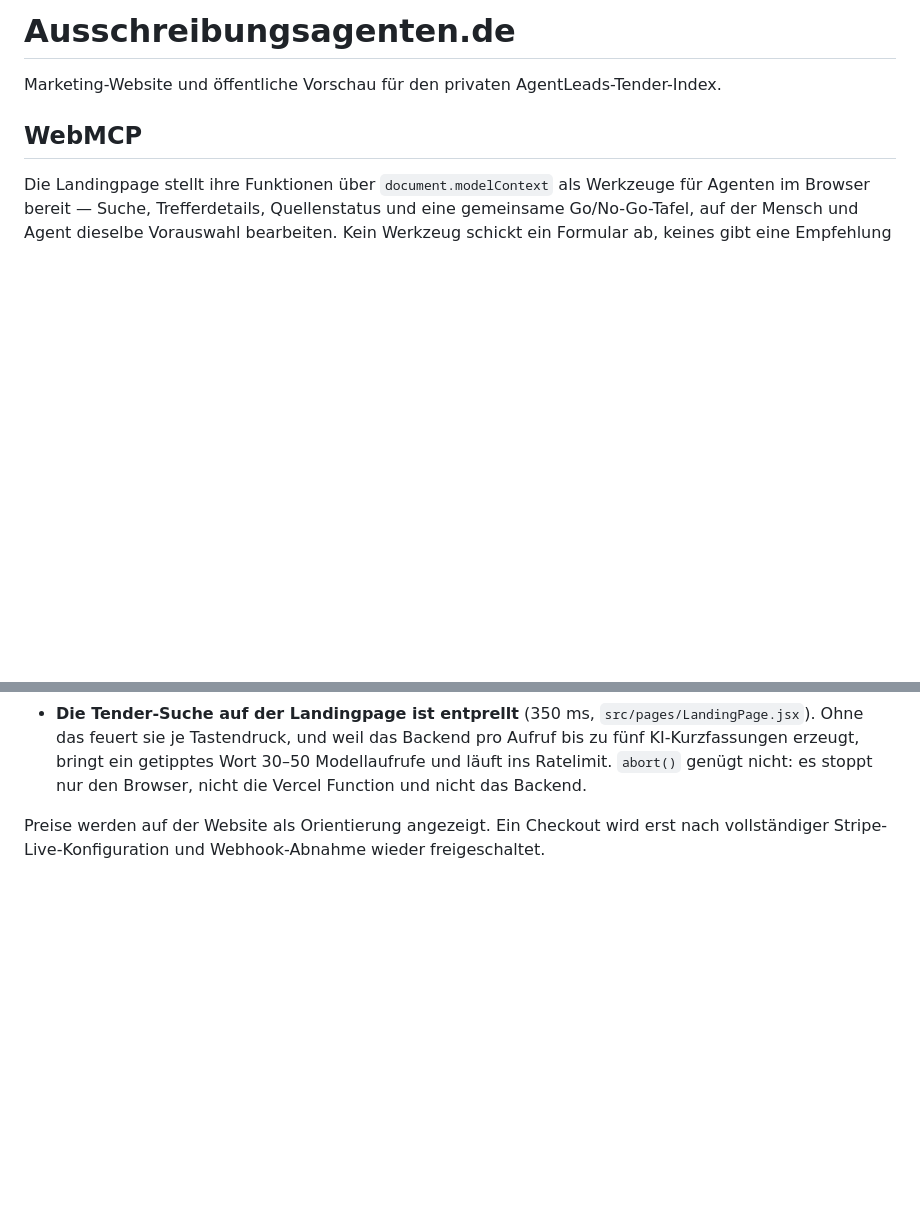
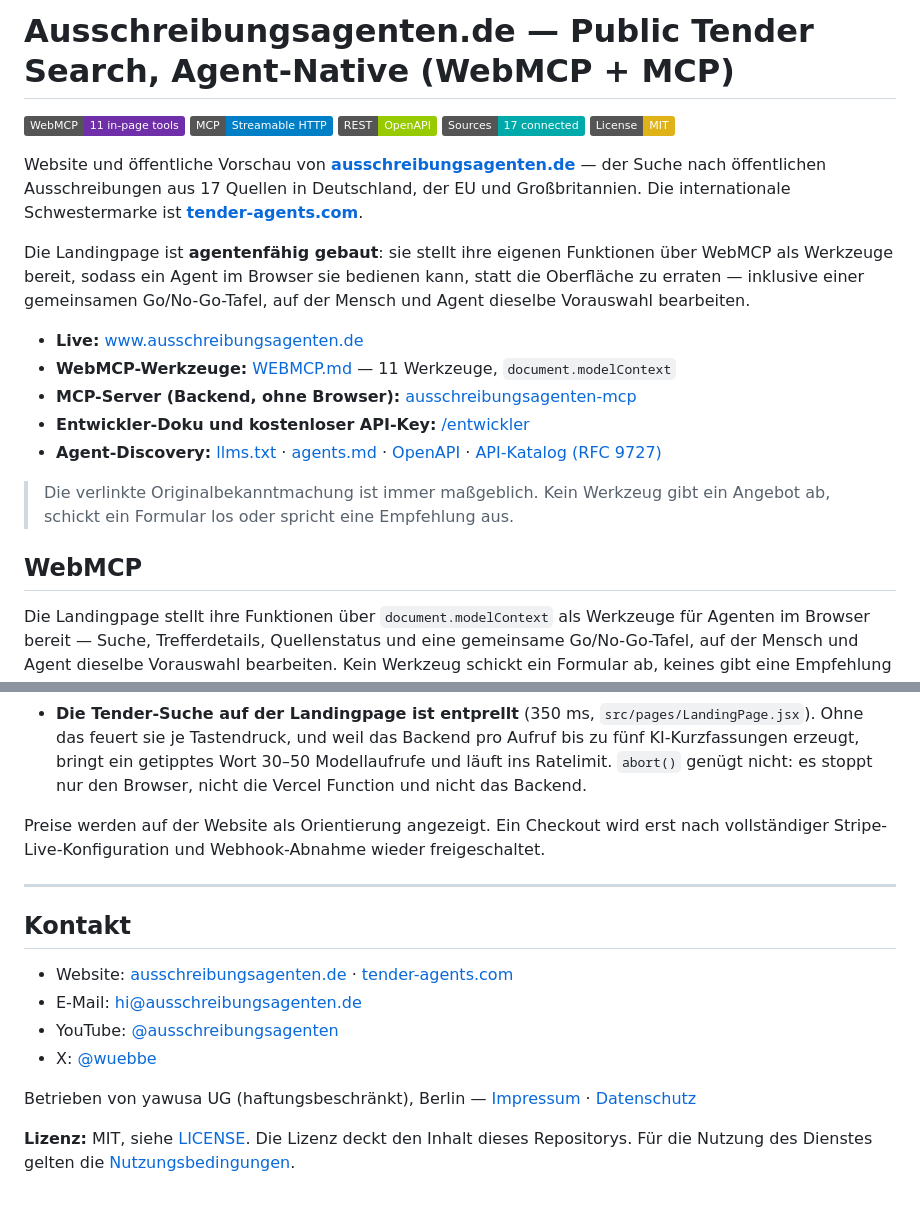
Before and after one commit to shufflethis/ausschreibungsagenten, a Markdown page: README.md, 2 parts joined by grey strips. Drawn GitHub-style; badges without logos; blank space fills up the shorter version.

Commit message:
docs: README im Stil der uebrigen oeffentlichen Repos
Kopf mit Badges und klarer Einstiegsliste vorangestellt, Kontaktblock mit
Website, Schwestermarke, YouTube und X angehaengt. Der technische Teil
darunter bleibt unveraendert - er ist die Arbeitsgrundlage und gehoert
nicht in Marketingform.

Der Titel nennt jetzt, was das Repo besonders macht: die Seite ist
agentenfaehig gebaut, nicht nur eine Marketingseite mit API dahinter.

Co-Authored-By: Claude Opus 5 (1M context) <noreply@anthropic.com>
Claude-Session: https://claude.ai/code/session_01YYR3VkN4A18WyNmoRT1Y1B

```diff
--- a/README.md
+++ b/README.md
@@ -1,6 +1,30 @@
-# Ausschreibungsagenten.de
+# Ausschreibungsagenten.de — Public Tender Search, Agent-Native (WebMCP + MCP)
 
-Marketing-Website und öffentliche Vorschau für den privaten AgentLeads-Tender-Index.
+[![WebMCP](https://img.shields.io/badge/WebMCP-11_in--page_tools-6f2fa9)](WEBMCP.md)
+[![MCP Server](https://img.shields.io/badge/MCP-Streamable_HTTP-blue)](https://github.com/shufflethis/ausschreibungsagenten-mcp)
+[![OpenAPI](https://img.shields.io/badge/REST-OpenAPI-green)](https://www.ausschreibungsagenten.de/openapi.json)
+[![Sources](https://img.shields.io/badge/Sources-17_connected-0aa)](https://www.ausschreibungsagenten.de/api/source-status)
+[![License: MIT](https://img.shields.io/badge/License-MIT-yellow.svg)](LICENSE)
+
+Website und öffentliche Vorschau von
+**[ausschreibungsagenten.de](https://www.ausschreibungsagenten.de)** — der
+Suche nach öffentlichen Ausschreibungen aus 17 Quellen in Deutschland, der EU
+und Großbritannien. Die internationale Schwestermarke ist
+**[tender-agents.com](https://www.tender-agents.com)**.
+
+Die Landingpage ist **agentenfähig gebaut**: sie stellt ihre eigenen Funktionen
+über WebMCP als Werkzeuge bereit, sodass ein Agent im Browser sie bedienen kann,
+statt die Oberfläche zu erraten — inklusive einer gemeinsamen Go/No-Go-Tafel,
+auf der Mensch und Agent dieselbe Vorauswahl bearbeiten.
+
+- **Live:** [www.ausschreibungsagenten.de](https://www.ausschreibungsagenten.de)
+- **WebMCP-Werkzeuge:** [WEBMCP.md](WEBMCP.md) — 11 Werkzeuge, `document.modelContext`
+- **MCP-Server (Backend, ohne Browser):** [ausschreibungsagenten-mcp](https://github.com/shufflethis/ausschreibungsagenten-mcp)
+- **Entwickler-Doku und kostenloser API-Key:** [/entwickler](https://www.ausschreibungsagenten.de/entwickler)
+- **Agent-Discovery:** [llms.txt](https://www.ausschreibungsagenten.de/llms.txt) · [agents.md](https://www.ausschreibungsagenten.de/agents.md) · [OpenAPI](https://www.ausschreibungsagenten.de/openapi.json) · [API-Katalog (RFC 9727)](https://www.ausschreibungsagenten.de/.well-known/api-catalog)
+
+> Die verlinkte Originalbekanntmachung ist immer maßgeblich. Kein Werkzeug gibt
+> ein Angebot ab, schickt ein Formular los oder spricht eine Empfehlung aus.
 
 ## WebMCP
 
@@ -159,3 +183,20 @@ Zwei Stellen dieser Website hängen an Entscheidungen, die im Backend-Repo dokum
   genügt nicht: es stoppt nur den Browser, nicht die Vercel Function und nicht das Backend.
 
 Preise werden auf der Website als Orientierung angezeigt. Ein Checkout wird erst nach vollständiger Stripe-Live-Konfiguration und Webhook-Abnahme wieder freigeschaltet.
+
+---
+
+## Kontakt
+
+- Website: [ausschreibungsagenten.de](https://www.ausschreibungsagenten.de) · [tender-agents.com](https://www.tender-agents.com)
+- E-Mail: [hi@ausschreibungsagenten.de](mailto:hi@ausschreibungsagenten.de)
+- YouTube: [@ausschreibungsagenten](https://www.youtube.com/@ausschreibungsagenten)
+- X: [@wuebbe](https://x.com/wuebbe)
+
+Betrieben von yawusa UG (haftungsbeschränkt), Berlin —
+[Impressum](https://www.ausschreibungsagenten.de/impressum) ·
+[Datenschutz](https://www.ausschreibungsagenten.de/datenschutz)
+
+**Lizenz:** MIT, siehe [LICENSE](LICENSE). Die Lizenz deckt den Inhalt dieses
+Repositorys. Für die Nutzung des Dienstes gelten die
+[Nutzungsbedingungen](https://www.ausschreibungsagenten.de/agb).
```
